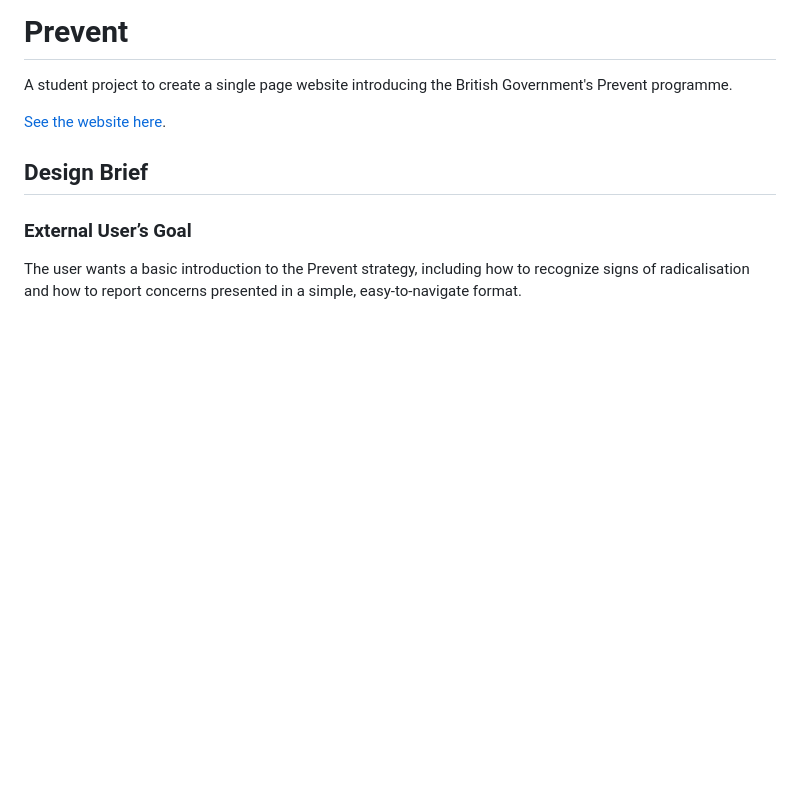
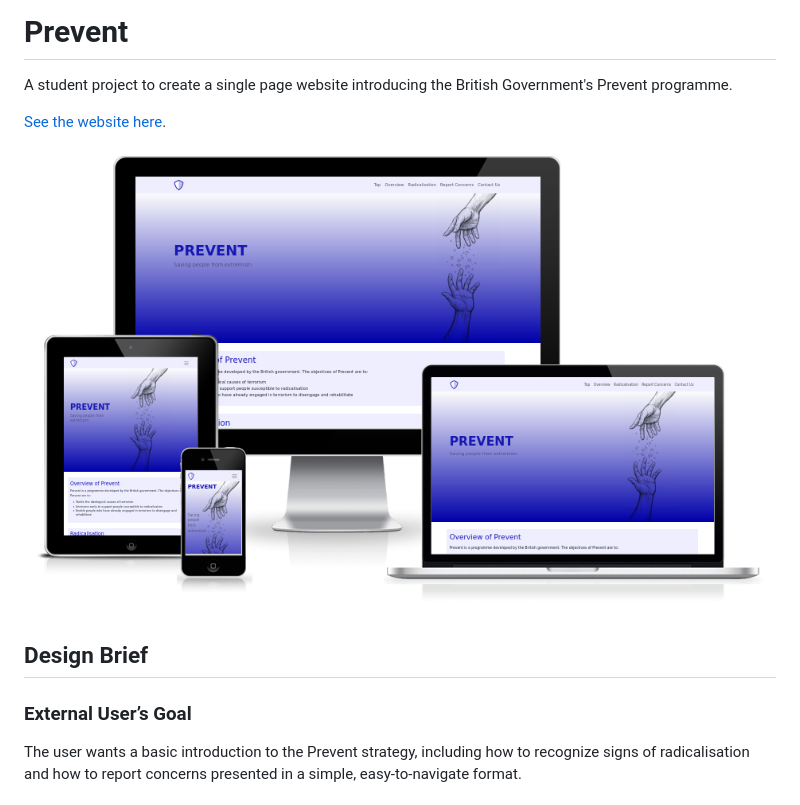
Before and after one commit to ctr-code/prevent, a Markdown page: README.md, the part around the change printed below. Rendered like a GitHub page; pictures changed too: docs/prevent.png (added); blank space fills up the shorter version.

Commit message:
Add a screenshot of the site on four devices

```diff
--- a/README.md
+++ b/README.md
@@ -3,6 +3,8 @@
 A student project to create a single page website introducing the British Government's Prevent programme.
 
 [See the website here](https://ctr-code.github.io/prevent/).
+
+![The website on four different devices](docs/prevent.png)
 
 ## Design Brief
 
```
Also changed, not shown: other parts of README.md (+2 -0 lines).
